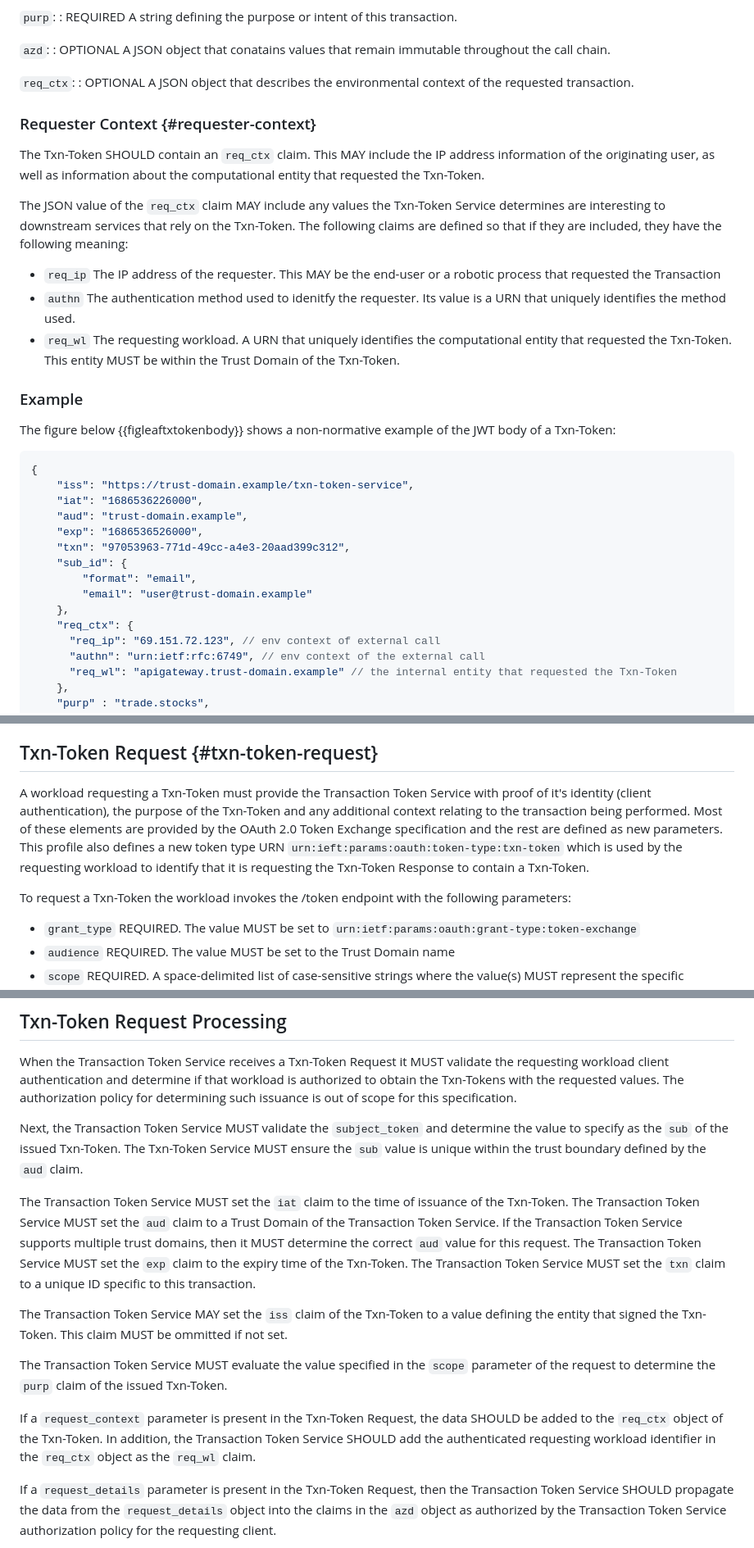
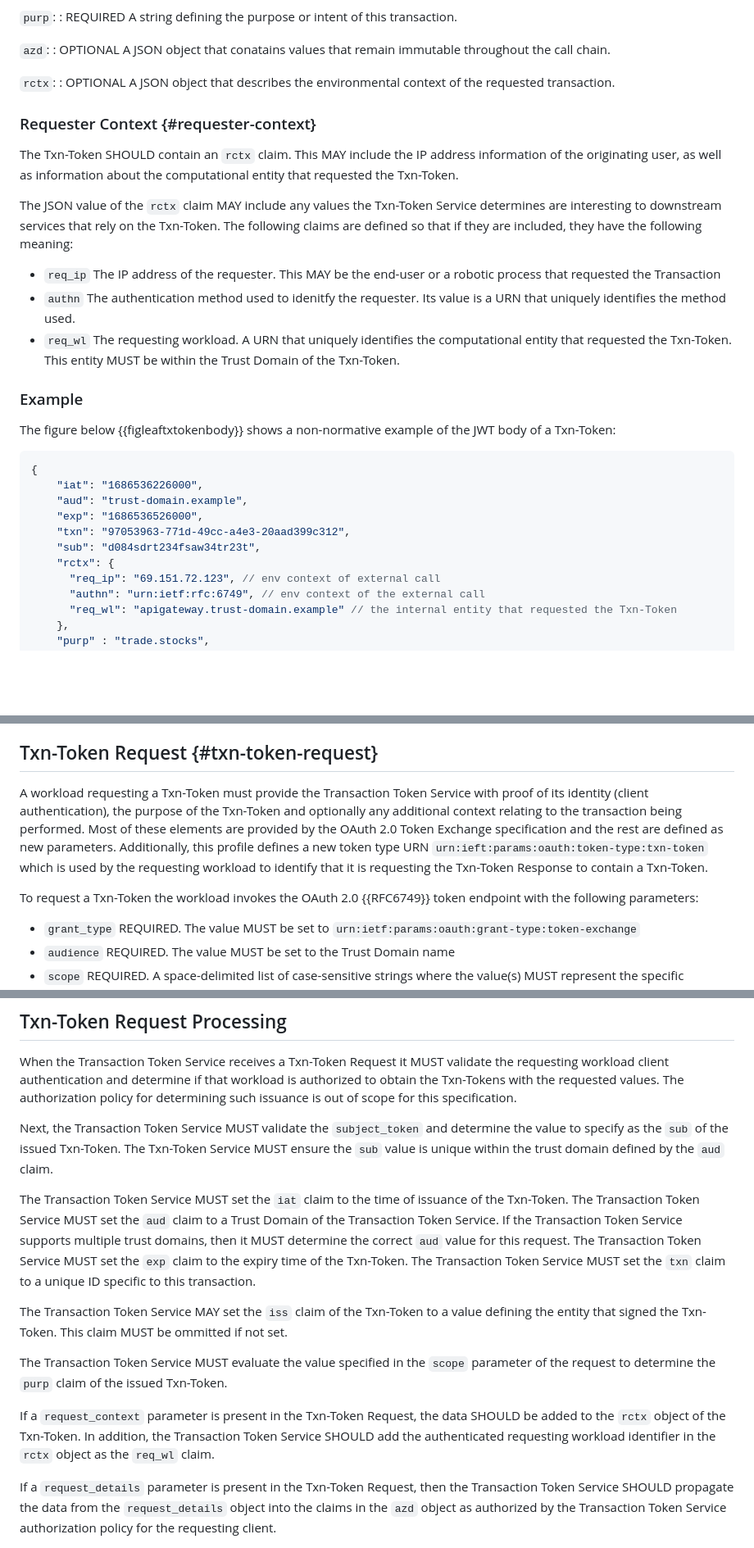
Before and after one commit to oauth-wg/oauth-transaction-tokens, a Markdown page: draft-ietf-oauth-transaction-tokens.md, 3 parts joined by grey strips. Shown: that part at 82% size. Rendered like a GitHub page; blank space fills up the shorter version.

Commit message:
Update draft-ietf-oauth-transaction-tokens.md
Addressed feedback to the PR provided by @tulshi

```diff
--- a/draft-ietf-oauth-transaction-tokens.md
+++ b/draft-ietf-oauth-transaction-tokens.md
@@ -341,13 +341,13 @@ JWT claims as well as defines new claims. These claims are described below:
 `azd`:
 : OPTIONAL A JSON object that conatains values that remain immutable throughout the call chain.
 
-`req_ctx`:
+`rctx`:
 : OPTIONAL A JSON object that describes the environmental context of the requested transaction.
 
 ### Requester Context {#requester-context}
-The Txn-Token SHOULD contain an `req_ctx` claim. This MAY include the IP address information of the originating user, as well as information about the computational entity that requested the Txn-Token.
+The Txn-Token SHOULD contain an `rctx` claim. This MAY include the IP address information of the originating user, as well as information about the computational entity that requested the Txn-Token.
 
-The JSON value of the `req_ctx` claim MAY include any values the Txn-Token Service determines are interesting to downstream services that rely on the Txn-Token. The following claims are defined so that if they are included, they have the following meaning:
+The JSON value of the `rctx` claim MAY include any values the Txn-Token Service determines are interesting to downstream services that rely on the Txn-Token. The following claims are defined so that if they are included, they have the following meaning:
 
 * `req_ip` The IP address of the requester. This MAY be the end-user or a robotic process that requested the Transaction
 * `authn` The authentication method used to idenitfy the requester. Its value is a URN that uniquely identifies the method used.
@@ -358,16 +358,12 @@ The figure below {{figleaftxtokenbody}} shows a non-normative example of the JWT
 
 ~~~ json
 {
-    "iss": "https://trust-domain.example/txn-token-service",
     "iat": "1686536226000",
     "aud": "trust-domain.example",
     "exp": "1686536526000",
     "txn": "97053963-771d-49cc-a4e3-20aad399c312",
-    "sub_id": {
-        "format": "email",
-        "email": "user@trust-domain.example"
-    },
-    "req_ctx": {
+    "sub": "d084sdrt234fsaw34tr23t",
+    "rctx": {
       "req_ip": "69.151.72.123", // env context of external call
       "authn": "urn:ietf:rfc:6749", // env context of the external call
       "req_wl": "apigateway.trust-domain.example" // the internal entity that requested the Txn-Token
@@ -392,9 +388,9 @@ Each Trust Domain MUST have exactly one logical Txn-Token Service.
 A workload requests a Txn-Token from a Transaction Token Service using a profile of the OAuth 2.0 Token Exchange {{RFC8693}}. Txn-Tokens may be requested for both externally originating or internally originating requests. The profile describes how required and optional context can be provided to the Transaction Token Service in order for the Txn-Token to be issued. The request to obtain a Txn-Token using this method is called a Txn-Token Request, and a successful response is called a Txn-Token Response. The Txn-Token profile of the OAuth 2.0 Token Exchange {{RFC8693}} is described below.
 
 ## Txn-Token Request {#txn-token-request}
-A workload requesting a Txn-Token must provide the Transaction Token Service with proof of it's identity (client authentication), the purpose of the Txn-Token and any additional context relating to the transaction being performed. Most of these elements are provided by the OAuth 2.0 Token Exchange specification and the rest are defined as new parameters. This profile also defines a new token type URN `urn:ieft:params:oauth:token-type:txn-token` which is used by the requesting workload to identify that it is requesting the Txn-Token Response to contain a Txn-Token.
+A workload requesting a Txn-Token must provide the Transaction Token Service with proof of its identity (client authentication), the purpose of the Txn-Token and optionally any additional context relating to the transaction being performed. Most of these elements are provided by the OAuth 2.0 Token Exchange specification and the rest are defined as new parameters. Additionally, this profile defines a new token type URN `urn:ieft:params:oauth:token-type:txn-token` which is used by the requesting workload to identify that it is requesting the Txn-Token Response to contain a Txn-Token.
 
-To request a Txn-Token the workload invokes the /token endpoint with the following parameters:
+To request a Txn-Token the workload invokes the OAuth 2.0 {{RFC6749}} token endpoint with the following parameters:
 * `grant_type` REQUIRED. The value MUST be set to `urn:ietf:params:oauth:grant-type:token-exchange`
 * `audience` REQUIRED. The value MUST be set to the Trust Domain name
 * `scope` REQUIRED. A space-delimited list of case-sensitive strings where the value(s) MUST represent the specific purpose or intent of the transaction.
@@ -430,7 +426,7 @@ grant_type=urn%3Aietf%3Aparams%3Aoauth%3Agrant-type%3Atoken-exchange
 ## Txn-Token Request Processing
 When the Transaction Token Service receives a Txn-Token Request it MUST validate the requesting workload client authentication and determine if that workload is authorized to obtain the Txn-Tokens with the requested values. The authorization policy for determining such issuance is out of scope for this specification.
 
-Next, the Transaction Token Service MUST validate the `subject_token` and determine the value to specify as the `sub` of the issued Txn-Token. The Txn-Token Service MUST ensure the `sub` value is unique within the trust boundary defined by the `aud` claim.
+Next, the Transaction Token Service MUST validate the `subject_token` and determine the value to specify as the `sub` of the issued Txn-Token. The Txn-Token Service MUST ensure the `sub` value is unique within the trust domain defined by the `aud` claim.
 
 The Transaction Token Service MUST set the `iat` claim to the time of issuance of the Txn-Token.
 The Transaction Token Service MUST set the `aud` claim to a Trust Domain of the Transaction Token Service. If the Transaction Token Service supports multiple trust domains, then it MUST determine the correct `aud` value for this request.
@@ -441,7 +437,7 @@ The Transaction Token Service MAY set the `iss` claim of the Txn-Token to a valu
 
 The Transaction Token Service MUST evaluate the value specified in the `scope` parameter of the request to determine the `purp` claim of the issued Txn-Token.
 
-If a `request_context` parameter is present in the Txn-Token Request, the data SHOULD be added to the `req_ctx` object of the Txn-Token. In addition, the Transaction Token Service SHOULD add the authenticated requesting workload identifier in the `req_ctx` object as the `req_wl` claim.
+If a `request_context` parameter is present in the Txn-Token Request, the data SHOULD be added to the `rctx` object of the Txn-Token. In addition, the Transaction Token Service SHOULD add the authenticated requesting workload identifier in the `rctx` object as the `req_wl` claim.
 
 If a `request_details` parameter is present in the Txn-Token Request, then the Transaction Token Service SHOULD propagate the data from the `request_details` object into the claims in the `azd` object as authorized by the Transaction Token Service authorization policy for the requesting client.
 
```
Also changed, not shown: other parts of draft-ietf-oauth-transaction-tokens.md (+5 -5 lines).
